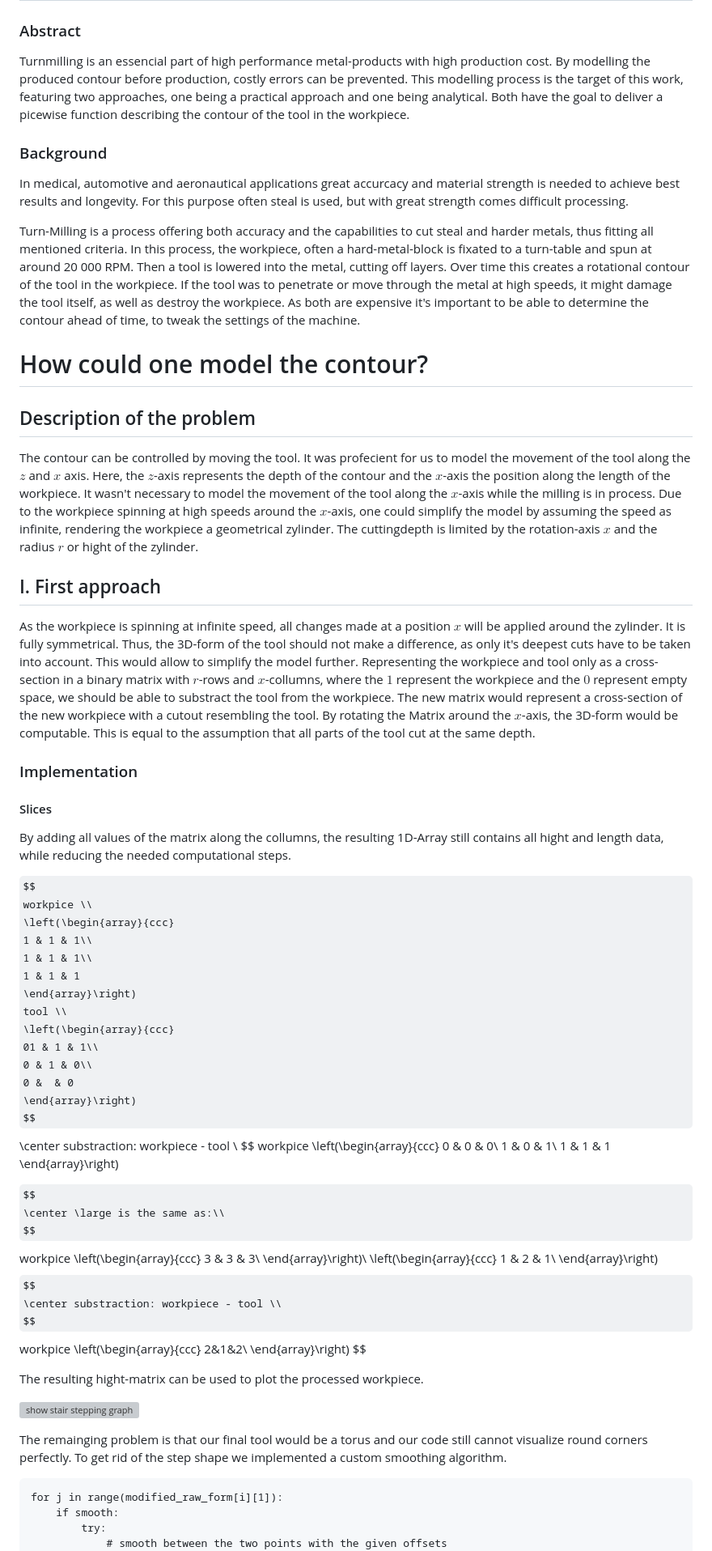
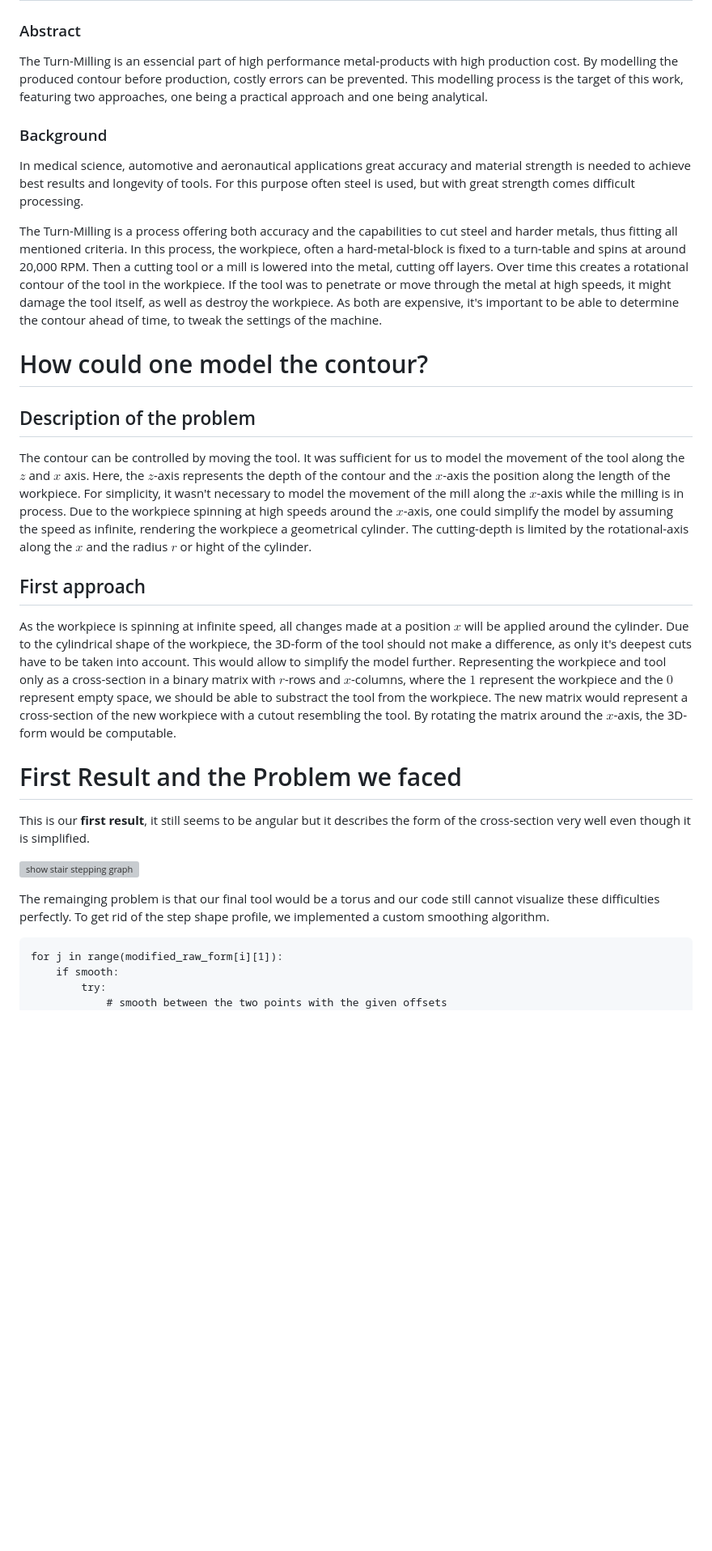
Before and after one commit to gro-david/cammp-week-2023, a Markdown page: newText.md, the part around one of its changes. Shown at 81% size. Drawn GitHub-style; some formulas as TeX source; blank space fills up the shorter version; grey boxes are pictures that could not be loaded.

Commit message:
hopefully the changes of maksood

````diff
--- a/newText.md
+++ b/newText.md
@@ -1,76 +1,31 @@
 # The turn-tool project
 ### Abstract
-Turnmilling is an essencial part of high performance metal-products with high production cost. By modelling the produced contour before production, costly errors can be prevented. This modelling process is the target of this work, featuring two approaches, one being a practical approach and one being analytical. Both have the goal to deliver a picewise function describing the contour of the tool in the workpiece.
+The Turn-Milling is an essencial part of high performance metal-products with high production cost. By modelling the produced contour before production, costly errors can be prevented. This modelling process is the target of this work, featuring two approaches, one being a practical approach and one being analytical.
 
 ### Background
-In medical, automotive and aeronautical applications great accurcacy and material strength is needed to achieve best results and longevity. For this purpose often steal is used, but with great strength comes difficult processing.
+In medical science, automotive and aeronautical applications great accuracy and material strength is needed to achieve best results and longevity of tools. For this purpose often steel is used, but with great strength comes difficult processing.
 
-Turn-Milling is a process offering both accuracy and the capabilities to cut steal and harder metals, thus fitting all mentioned criteria.
-In this process, the workpiece, often a hard-metal-block is fixated to a turn-table and spun at around 20 000 RPM. Then a tool is lowered into the metal, cutting off layers. Over time this creates a rotational contour of the tool in the workpiece.
-If the tool was to penetrate or move through the metal at high speeds, it might damage the tool itself, as well as destroy the workpiece. As both are expensive it's important to be able to determine the contour ahead of time, to tweak the settings of the machine.
+The Turn-Milling is a process offering both accuracy and the capabilities to cut steel and harder metals, thus fitting all mentioned criteria.
+In this process, the workpiece, often a hard-metal-block is fixed to a turn-table and spins at around 20,000 RPM. Then a cutting tool or a mill is lowered into the metal, cutting off layers. Over time this creates a rotational contour of the tool in the workpiece.
+If the tool was to penetrate or move through the metal at high speeds, it might damage the tool itself, as well as destroy the workpiece. As both are expensive, it's important to be able to determine the contour ahead of time, to tweak the settings of the machine.
 
 # How could one model the contour?
 
 ## Description of the problem
-The contour can be controlled by moving the tool. It was profecient for us to model the movement of the tool along the $z$ and $x$ axis. Here, the $z$-axis represents the depth of the contour and the $x$-axis the position along the length of the workpiece. It wasn't necessary to model the movement of the tool along the $x$-axis while the milling is in process.
-Due to the workpiece spinning at high speeds around the $x$-axis, one could simplify the model by assuming the speed as infinite, rendering the workpiece a geometrical zylinder.
-The cuttingdepth is limited by the rotation-axis $x$ and the radius $r$ or hight of the zylinder.
+The contour can be controlled by moving the tool. It was sufficient for us to model the movement of the tool along the $z$ and $x$ axis. Here, the $z$-axis represents the depth of the contour and the $x$-axis the position along the length of the workpiece. For simplicity, it wasn't necessary to model the movement of the mill along the $x$-axis while the milling is in process.
+Due to the workpiece spinning at high speeds around the $x$-axis, one could simplify the model by assuming the speed as infinite, rendering the workpiece a geometrical cylinder.
+The cutting-depth is limited by the rotational-axis along the $x$ and the radius $r$ or hight of the cylinder.
 
-## I. First approach
-As the workpiece is spinning at infinite speed, all changes made at a position $x$ will be applied around the zylinder. It is fully symmetrical. Thus, the 3D-form of the tool should not make a difference, as only it's deepest cuts have to be taken into account.
-This would allow to simplify the model further. Representing the workpiece and tool only as a cross-section in a binary matrix with $r$-rows and $x$-collumns, where the $1$ represent the workpiece and the $0$ represent empty space, we should be able to substract the tool from the workpiece. The new matrix would represent a cross-section of the new workpiece with a cutout resembling the tool. By rotating the Matrix around the $x$-axis, the 3D-form would be computable. This is equal to the assumption that all parts of the tool cut at the same depth.
+## First approach
+As the workpiece is spinning at infinite speed, all changes made at a position $x$ will be applied around the cylinder. Due to the cylindrical shape of the workpiece, the 3D-form of the tool should not make a difference, as only it's deepest cuts have to be taken into account.
+This would allow to simplify the model further. Representing the workpiece and tool only as a cross-section in a binary matrix with $r$-rows and $x$-columns, where the $1$ represent the workpiece and the $0$ represent empty space, we should be able to substract the tool from the workpiece. The new matrix would represent a cross-section of the new workpiece with a cutout resembling the tool. By rotating the matrix around the $x$-axis, the 3D-form would be computable.
 
-### Implementation
-#### Slices
-By adding all values of the matrix along the collumns, the resulting 1D-Array still contains all hight and length data, while reducing the needed computational steps.
-
-$$
-workpice \\
-\left(\begin{array}{ccc}
-1 & 1 & 1\\
-1 & 1 & 1\\
-1 & 1 & 1
-\end{array}\right)
-tool \\
-\left(\begin{array}{ccc}
-01 & 1 & 1\\
-0 & 1 & 0\\
-0 &  & 0
-\end{array}\right)
-$$
-\center substraction: workpiece - tool \\
-$$
-workpice
-\left(\begin{array}{ccc}
-0 & 0 & 0\\
-1 & 0 & 1\\
-1 & 1 & 1
-\end{array}\right)
-
-$$
-\center \large is the same as:\\
-$$
-workpice
-\left(\begin{array}{ccc}
-3 & 3 & 3\\
-\end{array}\right)\\
-\left(\begin{array}{ccc}
-1 & 2 & 1\\
-\end{array}\right)
-$$
-\center substraction: workpiece - tool \\
-$$
-workpice
-\left(\begin{array}{ccc}
-2&1&2\\
-\end{array}\right)
-$$
-
-The resulting hight-matrix can be used to plot the processed workpiece.
+# First Result and the Problem we faced
+This is our **first result**, it still seems to be angular but it describes the form of the cross-section very well even though it is simplified.
 
 ![show stair stepping graph](stair_stepping.png)
 
-The remainging problem is that our final tool would be a torus and our code still cannot visualize round corners perfectly. To get rid of the step shape we implemented a custom smoothing algorithm.
+The remainging problem is that our final tool would be a torus and our code still cannot visualize these difficulties perfectly. To get rid of the step shape profile, we implemented a custom smoothing algorithm.
 
 ```
 for j in range(modified_raw_form[i][1]):
````
Also changed, not shown: other parts of newText.md (+6 -35 lines).
